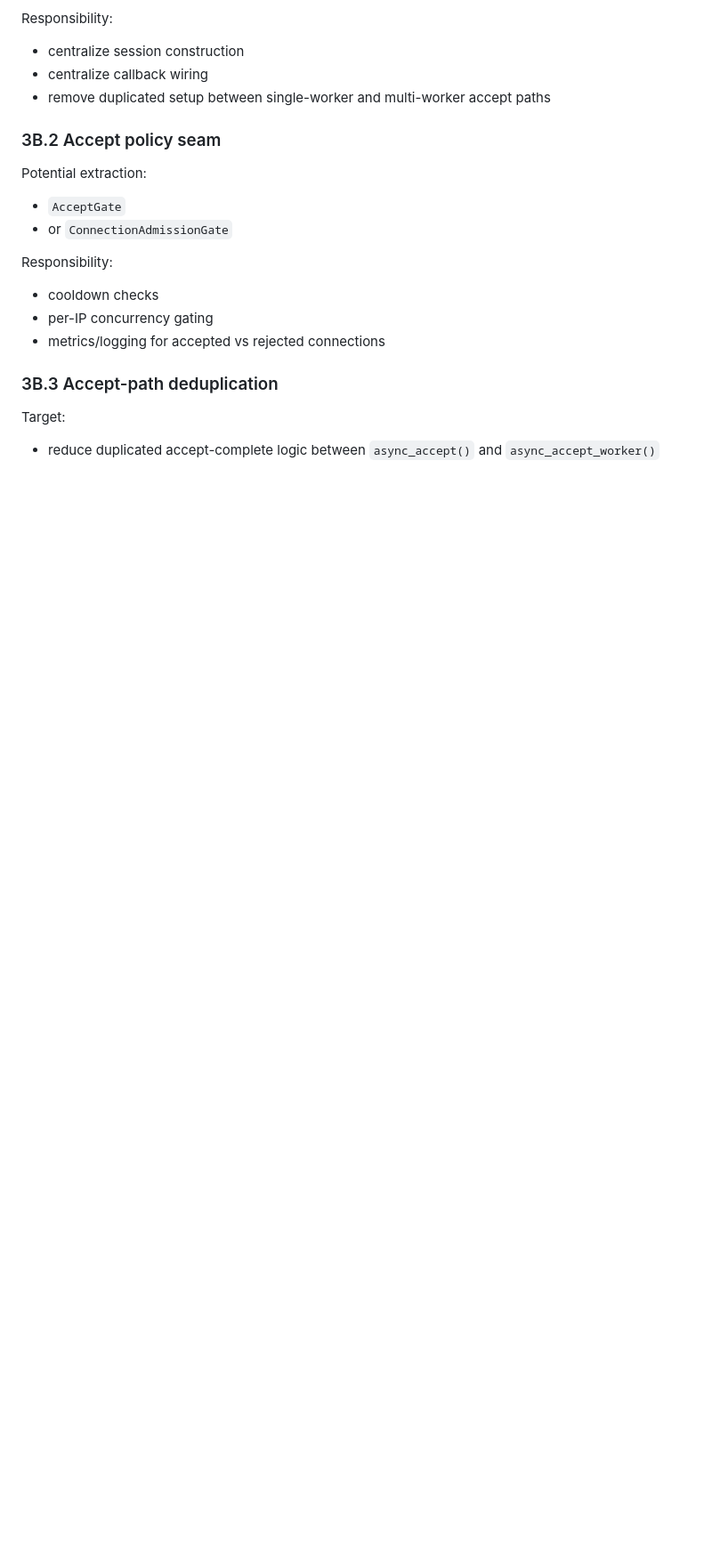
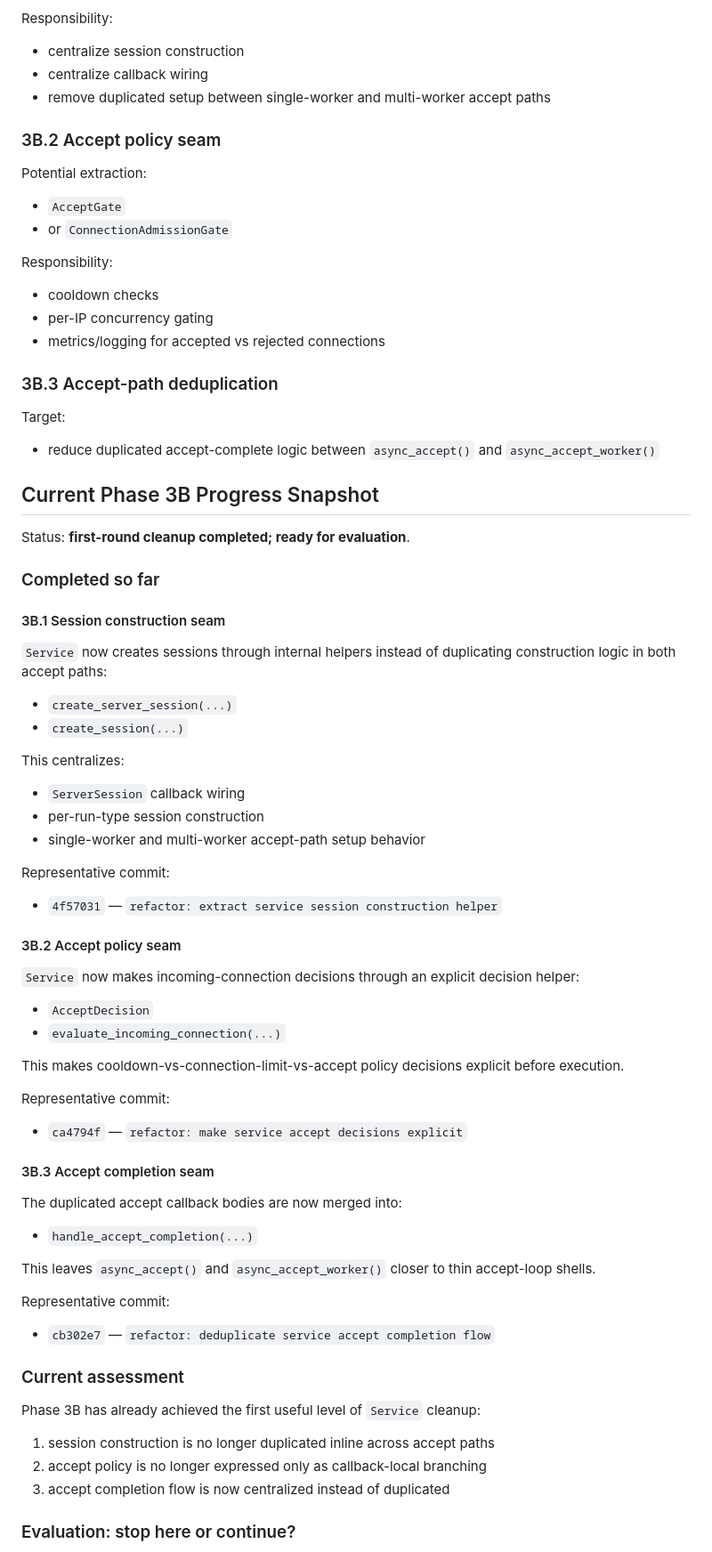
Before and after one commit to proxy-trojan/trojan-obfuscation, a Markdown page: docs/phase-3-plan.md, the part around one of its changes. Shown at 89% size. Drawn GitHub-style; blank space fills up the shorter version.

Commit message:
docs: capture phase 3b progress snapshot

```diff
--- a/docs/phase-3-plan.md
+++ b/docs/phase-3-plan.md
@@ -208,3 +208,50 @@ Responsibility:
 Target:
 - reduce duplicated accept-complete logic between `async_accept()` and `async_accept_worker()`
 
+## Current Phase 3B Progress Snapshot
+
+Status: **first-round cleanup completed; ready for evaluation**.
+
+### Completed so far
+
+#### 3B.1 Session construction seam
+`Service` now creates sessions through internal helpers instead of duplicating construction logic in both accept paths:
+- `create_server_session(...)`
+- `create_session(...)`
+
+This centralizes:
+- `ServerSession` callback wiring
+- per-run-type session construction
+- single-worker and multi-worker accept-path setup behavior
+
+Representative commit:
+- `4f57031` — `refactor: extract service session construction helper`
+
+#### 3B.2 Accept policy seam
+`Service` now makes incoming-connection decisions through an explicit decision helper:
+- `AcceptDecision`
+- `evaluate_incoming_connection(...)`
+
+This makes cooldown-vs-connection-limit-vs-accept policy decisions explicit before execution.
+
+Representative commit:
+- `ca4794f` — `refactor: make service accept decisions explicit`
+
+#### 3B.3 Accept completion seam
+The duplicated accept callback bodies are now merged into:
+- `handle_accept_completion(...)`
+
+This leaves `async_accept()` and `async_accept_worker()` closer to thin accept-loop shells.
+
+Representative commit:
+- `cb302e7` — `refactor: deduplicate service accept completion flow`
+
+### Current assessment
+
+Phase 3B has already achieved the first useful level of `Service` cleanup:
+1. session construction is no longer duplicated inline across accept paths
+2. accept policy is no longer expressed only as callback-local branching
+3. accept completion flow is now centralized instead of duplicated
+
+### Evaluation: stop here or continue?
+
```
Also changed, not shown: other parts of docs/phase-3-plan.md (+28 -0 lines).
